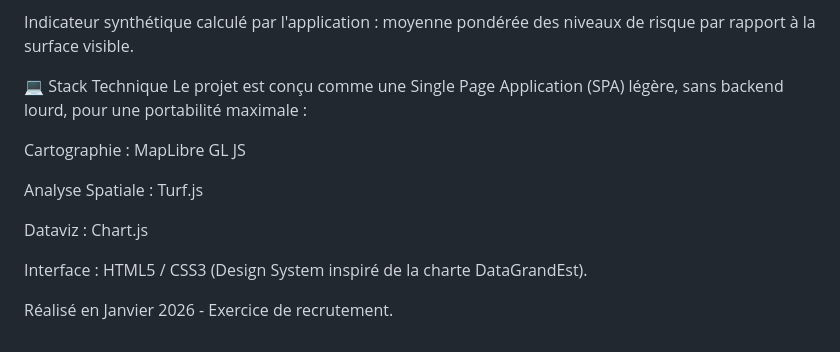
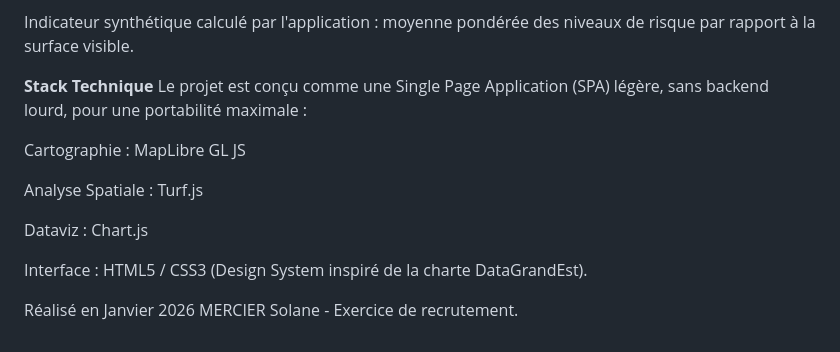
Before and after one commit to solane-123/foret_, a Markdown page: README.md, the part around one of its changes. GitHub-like rendering.

Commit message:
Refactor README for improved readability
Updated formatting and structure of the README to enhance clarity and organization.

```diff
--- a/README.md
+++ b/README.md
@@ -52,7 +52,7 @@ Indice IVM (Indice de Vulnérabilité Moyen) :
 
 Indicateur synthétique calculé par l'application : moyenne pondérée des niveaux de risque par rapport à la surface visible.
 
-💻 Stack Technique
+**Stack Technique**
 Le projet est conçu comme une Single Page Application (SPA) légère, sans backend lourd, pour une portabilité maximale :
 
 Cartographie : MapLibre GL JS
@@ -63,4 +63,4 @@ Dataviz : Chart.js
 
 Interface : HTML5 / CSS3 (Design System inspiré de la charte DataGrandEst).
 
-Réalisé en Janvier 2026 - Exercice de recrutement.
+Réalisé en Janvier 2026 MERCIER Solane - Exercice de recrutement.
```
Also changed, not shown: other parts of README.md (+10 -10 lines).
